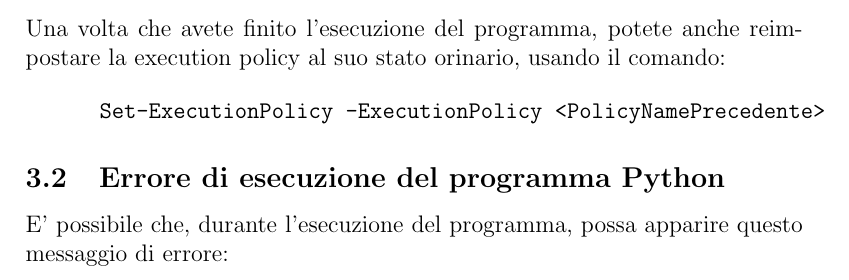
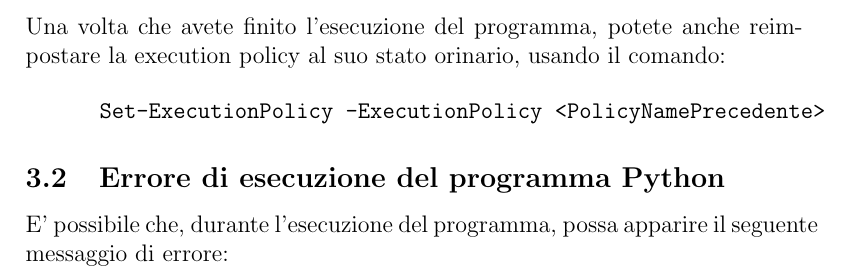
Before and after one commit to Stefano-Labianca/smart-energy-controller, a LaTeX document (docs/relazione.tex): part of page 8 of 9, cut so that both start at the same text. The pictures show the PDF file docs/relazione.pdf that the author committed with the source.

Commit message:
Correct image position

```diff
--- a/docs/relazione.tex
+++ b/docs/relazione.tex
@@ -288,15 +288,14 @@ la execution policy al suo stato orinario, usando il comando:
 \subsection{Errore di esecuzione del programma Python}
 \label{sec:python-error}
 
-E' possibile che, durante l'esecuzione del programma, possa apparire questo
-messaggio di errore: \\
+E' possibile che, durante l'esecuzione del programma, possa apparire il seguente
+messaggio di errore: \\ \pagebreak
 
-\begin{figure}[h]
+\begin{figure}
       \centering
       \includegraphics[scale=0.55]{errore-python.png}
       \caption{Errore di esecuzione}
 \end{figure}
 
-\noindent Questo errore è dovuto ad una versione datata della
-libreria \texttt{frozendict} usata come dipendenza della libreria \texttt{experta}. \\
-Fare l'upgrade della libreria \texttt{frozendict} alla versione più recente, andrebbe a
+\noindent Questo errore è dovuto ad una versione datata della libreria \texttt{frozendict}
+usata come dipendenza della libreria \texttt{experta}. \\
```
Also changed, not shown: docs/relazione.pdf, docs/relazione.tex (6 more changed lines), 3 other files.
